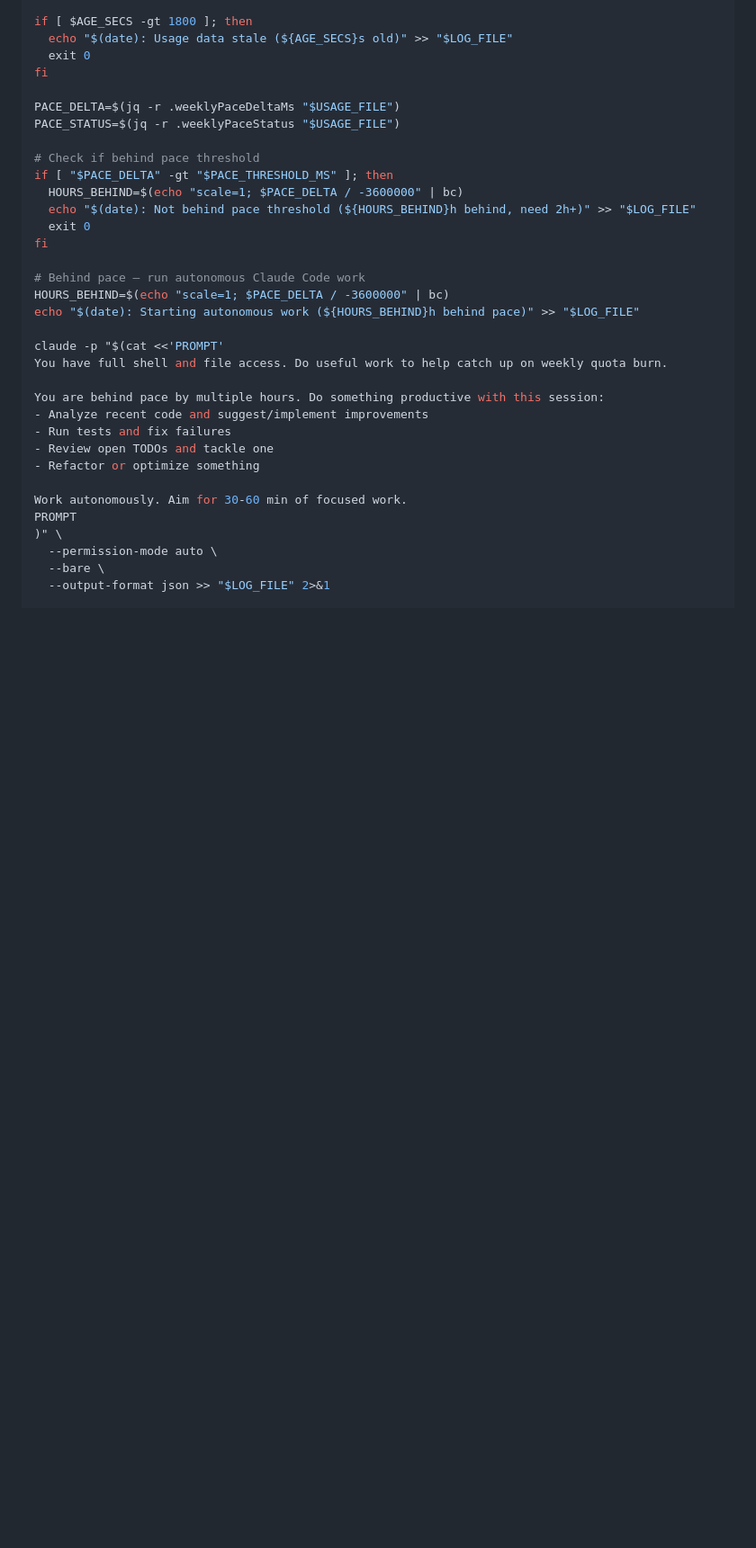
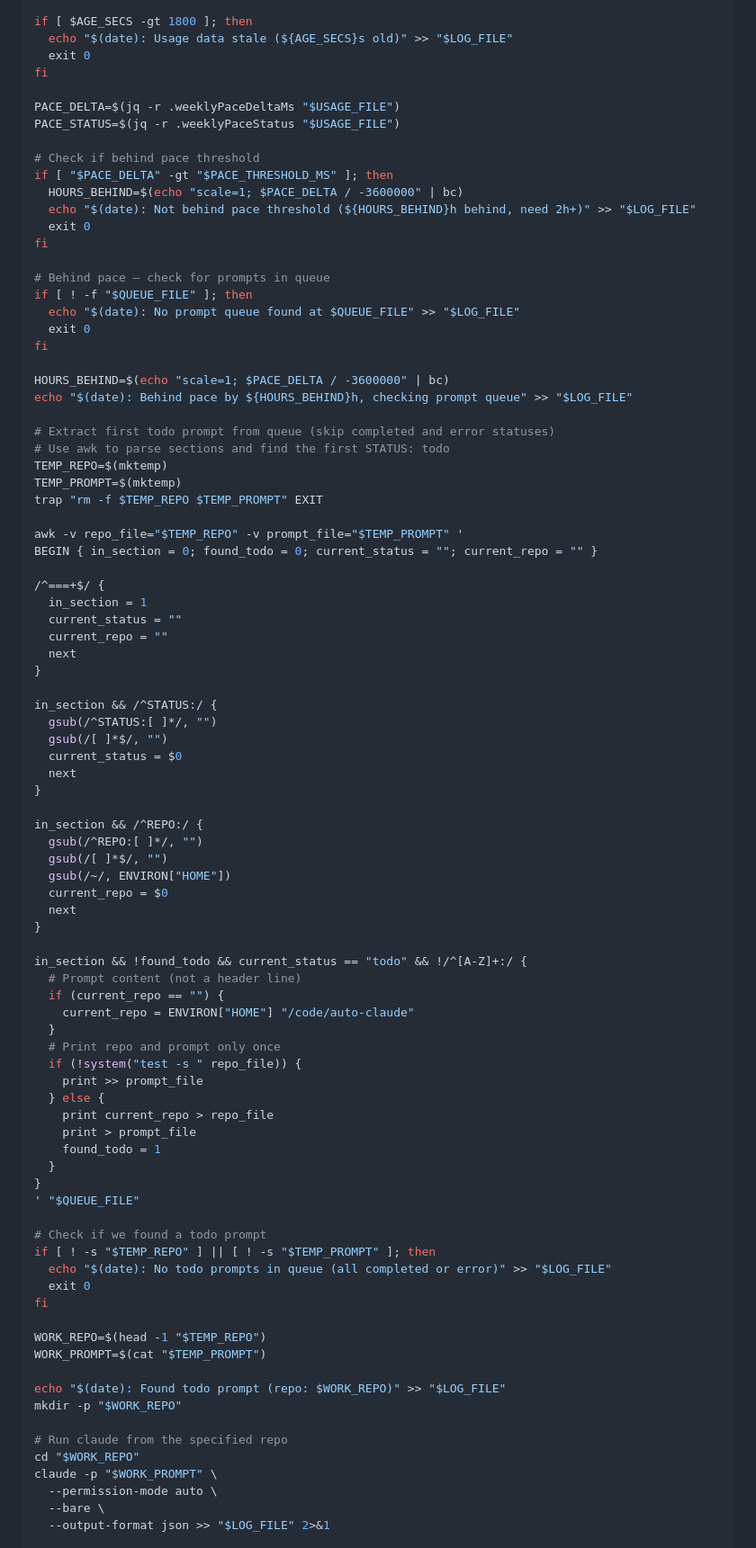
Before and after one commit to mbylstra/claude-usage-optimizer, a Markdown page: plans/autonomous-credit-utilization.md, the part around one of its changes. Shown at 90% size. Drawn GitHub-style; blank space fills up the shorter version.

```diff
--- a/plans/autonomous-credit-utilization.md
+++ b/plans/autonomous-credit-utilization.md
@@ -87,22 +128,77 @@ if [ "$PACE_DELTA" -gt "$PACE_THRESHOLD_MS" ]; then
   exit 0
 fi
 
-# Behind pace — run autonomous Claude Code work
+# Behind pace — check for prompts in queue
+if [ ! -f "$QUEUE_FILE" ]; then
+  echo "$(date): No prompt queue found at $QUEUE_FILE" >> "$LOG_FILE"
+  exit 0
+fi
+
 HOURS_BEHIND=$(echo "scale=1; $PACE_DELTA / -3600000" | bc)
-echo "$(date): Starting autonomous work (${HOURS_BEHIND}h behind pace)" >> "$LOG_FILE"
+echo "$(date): Behind pace by ${HOURS_BEHIND}h, checking prompt queue" >> "$LOG_FILE"
 
-claude -p "$(cat <<'PROMPT'
-You have full shell and file access. Do useful work to help catch up on weekly quota burn.
+# Extract first todo prompt from queue (skip completed and error statuses)
+# Use awk to parse sections and find the first STATUS: todo
+TEMP_REPO=$(mktemp)
+TEMP_PROMPT=$(mktemp)
+trap "rm -f $TEMP_REPO $TEMP_PROMPT" EXIT
 
-You are behind pace by multiple hours. Do something productive with this session:
-- Analyze recent code and suggest/implement improvements
-- Run tests and fix failures
-- Review open TODOs and tackle one
-- Refactor or optimize something
+awk -v repo_file="$TEMP_REPO" -v prompt_file="$TEMP_PROMPT" '
+BEGIN { in_section = 0; found_todo = 0; current_status = ""; current_repo = "" }
 
-Work autonomously. Aim for 30-60 min of focused work.
-PROMPT
-)" \
+/^===+$/ {
+  in_section = 1
+  current_status = ""
+  current_repo = ""
+  next
+}
+
+in_section && /^STATUS:/ {
+  gsub(/^STATUS:[ ]*/, "")
+  gsub(/[ ]*$/, "")
+  current_status = $0
+  next
+}
+
+in_section && /^REPO:/ {
+  gsub(/^REPO:[ ]*/, "")
+  gsub(/[ ]*$/, "")
+  gsub(/~/, ENVIRON["HOME"])
+  current_repo = $0
+  next
+}
+
+in_section && !found_todo && current_status == "todo" && !/^[A-Z]+:/ {
+  # Prompt content (not a header line)
+  if (current_repo == "") {
+    current_repo = ENVIRON["HOME"] "/code/auto-claude"
+  }
+  # Print repo and prompt only once
+  if (!system("test -s " repo_file)) {
+    print >> prompt_file
+  } else {
+    print current_repo > repo_file
+    print > prompt_file
+    found_todo = 1
+  }
+}
+' "$QUEUE_FILE"
+
+# Check if we found a todo prompt
+if [ ! -s "$TEMP_REPO" ] || [ ! -s "$TEMP_PROMPT" ]; then
+  echo "$(date): No todo prompts in queue (all completed or error)" >> "$LOG_FILE"
+  exit 0
+fi
+
+WORK_REPO=$(head -1 "$TEMP_REPO")
+WORK_PROMPT=$(cat "$TEMP_PROMPT")
+
+echo "$(date): Found todo prompt (repo: $WORK_REPO)" >> "$LOG_FILE"
+mkdir -p "$WORK_REPO"
+
+# Run claude from the specified repo
+cd "$WORK_REPO"
+claude -p "$WORK_PROMPT" \
   --permission-mode auto \
   --bare \
   --output-format json >> "$LOG_FILE" 2>&1
```
Also changed, not shown: other parts of plans/autonomous-credit-utilization.md (+149 -55 lines).
